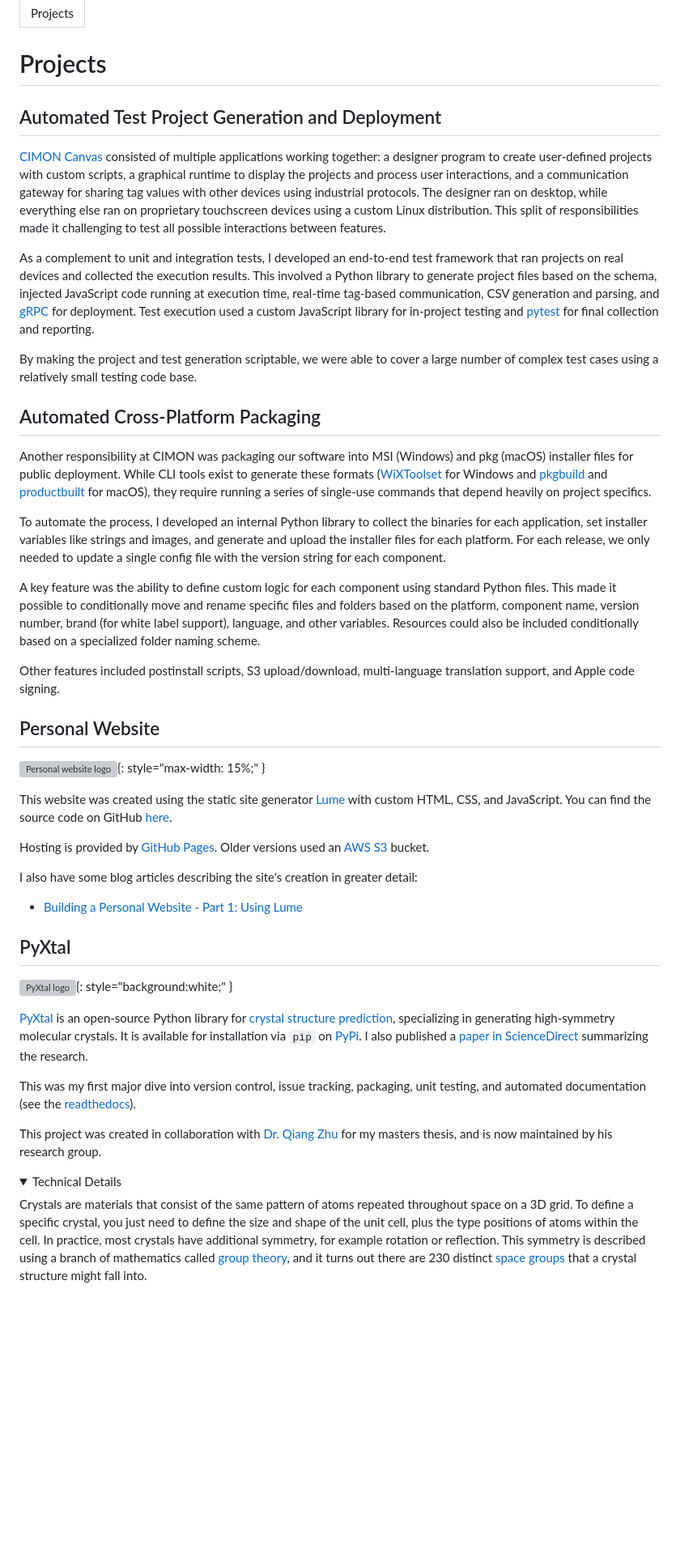
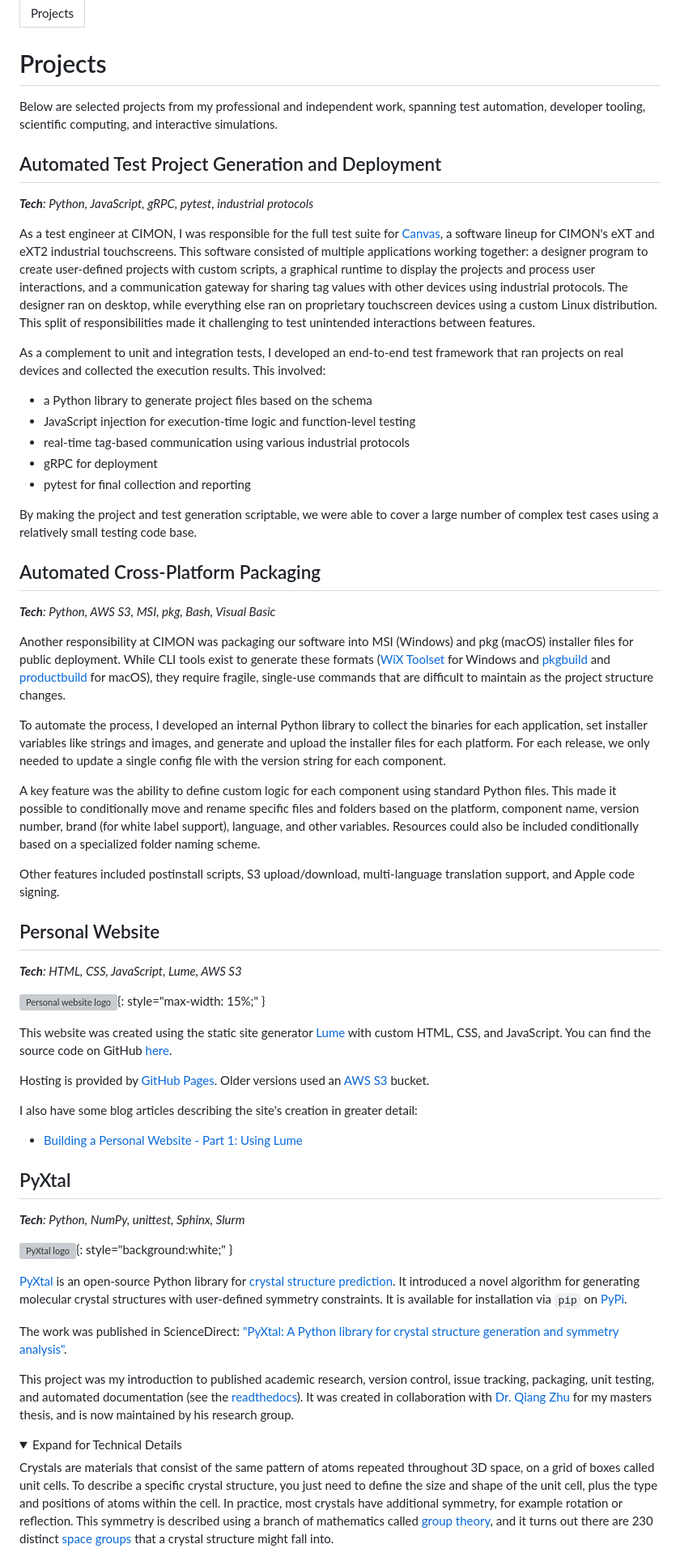
Before and after one commit to scottfredericks/Personal-Website, a Markdown page: src/projects/index.md, the part around one of its changes. Shown at 81% size. Rendered like a GitHub page; folded sections open; blank space fills up the shorter version; grey boxes are pictures that could not be loaded.

```diff
--- a/src/projects/index.md
+++ b/src/projects/index.md
@@ -4,17 +4,29 @@ title: Projects
 
 # Projects
 
+Below are selected projects from my professional and independent work, spanning test automation, developer tooling, scientific computing, and interactive simulations.
+
 ## Automated Test Project Generation and Deployment
 
-[CIMON Canvas](https://www.cimon.com/software/canvas) consisted of multiple applications working together: a designer program to create user-defined projects with custom scripts, a graphical runtime to display the projects and process user interactions, and a communication gateway for sharing tag values with other devices using industrial protocols. The designer ran on desktop, while everything else ran on proprietary touchscreen devices using a custom Linux distribution. This split of responsibilities made it challenging to test all possible interactions between features.
+***Tech**: Python, JavaScript, gRPC, pytest, industrial protocols*
 
-As a complement to unit and integration tests, I developed an end-to-end test framework that ran projects on real devices and collected the execution results. This involved a Python library to generate project files based on the schema, injected JavaScript code running at execution time, real-time tag-based communication, CSV generation and parsing, and [gRPC](https://grpc.io/) for deployment. Test execution used a custom JavaScript library for in-project testing and [pytest](https://docs.pytest.org/en/stable/) for final collection and reporting.
+As a test engineer at CIMON, I was responsible for the full test suite for [Canvas](https://www.cimon.com/software/canvas), a software lineup for CIMON's eXT and eXT2 industrial touchscreens. This software consisted of multiple applications working together: a designer program to create user-defined projects with custom scripts, a graphical runtime to display the projects and process user interactions, and a communication gateway for sharing tag values with other devices using industrial protocols. The designer ran on desktop, while everything else ran on proprietary touchscreen devices using a custom Linux distribution. This split of responsibilities made it challenging to test unintended interactions between features.
+
+As a complement to unit and integration tests, I developed an end-to-end test framework that ran projects on real devices and collected the execution results. This involved:
+
+- a Python library to generate project files based on the schema
+- JavaScript injection for execution-time logic and function-level testing
+- real-time tag-based communication using various industrial protocols
+- gRPC for deployment
+- pytest for final collection and reporting
 
 By making the project and test generation scriptable, we were able to cover a large number of complex test cases using a relatively small testing code base.
 
 ## Automated Cross-Platform Packaging
 
-Another responsibility at CIMON was packaging our software into MSI (Windows) and pkg (macOS) installer files for public deployment. While CLI tools exist to generate these formats ([WiXToolset](https://github.com/wixtoolset/issues/issues?q=is%3Aissue%20label%3Awip%20) for Windows and [pkgbuild](https://manp.gs/mac/1/pkgbuild) and [productbuilt](https://manp.gs/mac/1/productbuild) for macOS), they require running a series of single-use commands that depend heavily on project specifics.
+***Tech**: Python, AWS S3, MSI, pkg, Bash, Visual Basic*
+
+Another responsibility at CIMON was packaging our software into MSI (Windows) and pkg (macOS) installer files for public deployment. While CLI tools exist to generate these formats ([WiX Toolset](https://www.firegiant.com/wixtoolset/) for Windows and [pkgbuild](https://manp.gs/mac/1/pkgbuild) and [productbuild](https://manp.gs/mac/1/productbuild) for macOS), they require fragile, single-use commands that are difficult to maintain as the project structure changes.
 
 To automate the process, I developed an internal Python library to collect the binaries for each application, set installer variables like strings and images, and generate and upload the installer files for each platform. For each release, we only needed to update a single config file with the version string for each component.
 
@@ -23,6 +35,8 @@ A key feature was the ability to define custom logic for each component using st
 Other features included postinstall scripts, S3 upload/download, multi-language translation support, and Apple code signing.
 
 ## Personal Website
+
+***Tech**: HTML, CSS, JavaScript, Lume, AWS S3*
 
 ![Personal website logo](/img/sflogo.svg){: style="max-width: 15%;" }
 
@@ -36,17 +50,19 @@ I also have some blog articles describing the site's creation in greater detail:
 
 ## PyXtal
 
+***Tech**: Python, NumPy, unittest, Sphinx, Slurm*
+
 ![PyXtal logo](/img/projects/pyxtal_logo.png){: style="background:white;" }
 
-[PyXtal](https://github.com/MaterSim/PyXtal) is an open-source Python library for [crystal structure prediction](https://en.wikipedia.org/wiki/Crystal_structure_prediction), specializing in generating high-symmetry molecular crystals. It is available for installation via `pip` on [PyPi](https://pypi.org/project/pyxtal/). I also published a [paper in ScienceDirect](https://doi.org/10.1016/j.cpc.2020.107810) summarizing the research.
+[PyXtal](https://github.com/MaterSim/PyXtal) is an open-source Python library for [crystal structure prediction](https://en.wikipedia.org/wiki/Crystal_structure_prediction). It introduced a novel algorithm for generating molecular crystal structures with user-defined symmetry constraints. It is available for installation via `pip` on [PyPi](https://pypi.org/project/pyxtal/).
 
-This was my first major dive into version control, issue tracking, packaging, unit testing, and automated documentation (see the [readthedocs](https://pyxtal.readthedocs.io/en/latest/)).
+The work was published in ScienceDirect: ["PyXtal: A Python library for crystal structure generation and symmetry analysis"](https://doi.org/10.1016/j.cpc.2020.107810).
 
-This project was created in collaboration with [Dr. Qiang Zhu](https://qzhu2017.github.io/) for my masters thesis, and is now maintained by his research group.
+This project was my introduction to published academic research, version control, issue tracking, packaging, unit testing, and automated documentation (see the [readthedocs](https://pyxtal.readthedocs.io/en/latest/)). It was created in collaboration with [Dr. Qiang Zhu](https://qzhu2017.github.io/) for my masters thesis, and is now maintained by his research group.
 
 <details>
 
-<summary>Technical Details</summary>
+<summary>Expand for Technical Details</summary>
 
-Crystals are materials that consist of the same pattern of atoms repeated throughout space on a 3D grid. To define a specific crystal, you just need to define the size and shape of the unit cell, plus the type positions of atoms within the cell. In practice, most crystals have additional symmetry, for example rotation or reflection. This symmetry is described using a branch of mathematics called [group theory](https://en.wikipedia.org/wiki/Group_theory), and it turns out there are 230 distinct [space groups](https://en.wikipedia.org/wiki/Space_group) that a crystal structure might fall into.
+Crystals are materials that consist of the same pattern of atoms repeated throughout 3D space, on a grid of boxes called unit cells. To describe a specific crystal structure, you just need to define the size and shape of the unit cell, plus the type and positions of atoms within the cell. In practice, most crystals have additional symmetry, for example rotation or reflection. This symmetry is described using a branch of mathematics called [group theory](https://en.wikipedia.org/wiki/Group_theory), and it turns out there are 230 distinct [space groups](https://en.wikipedia.org/wiki/Space_group) that a crystal structure might fall into.
 
```
Also changed, not shown: other parts of src/projects/index.md (+24 -34 lines).
